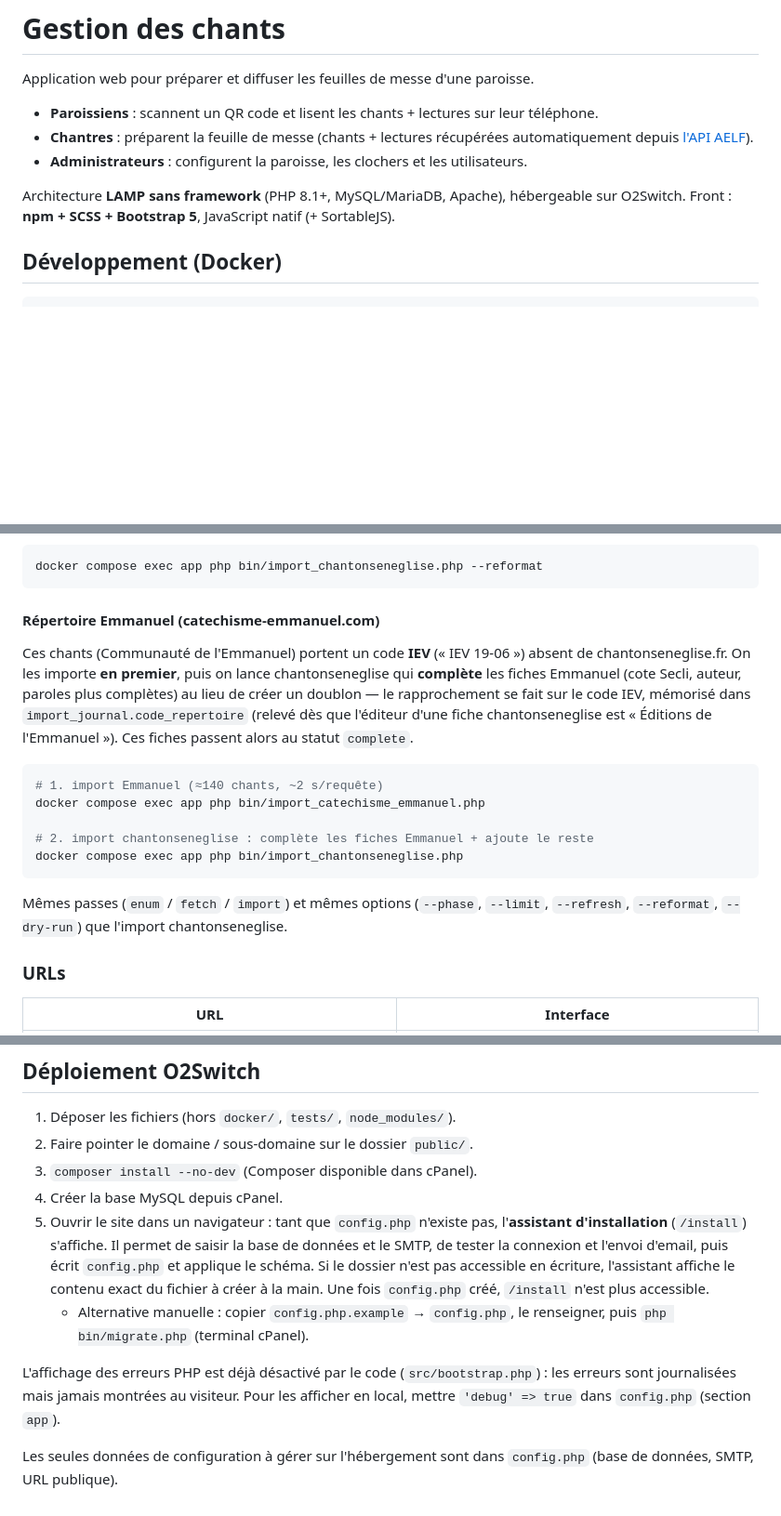
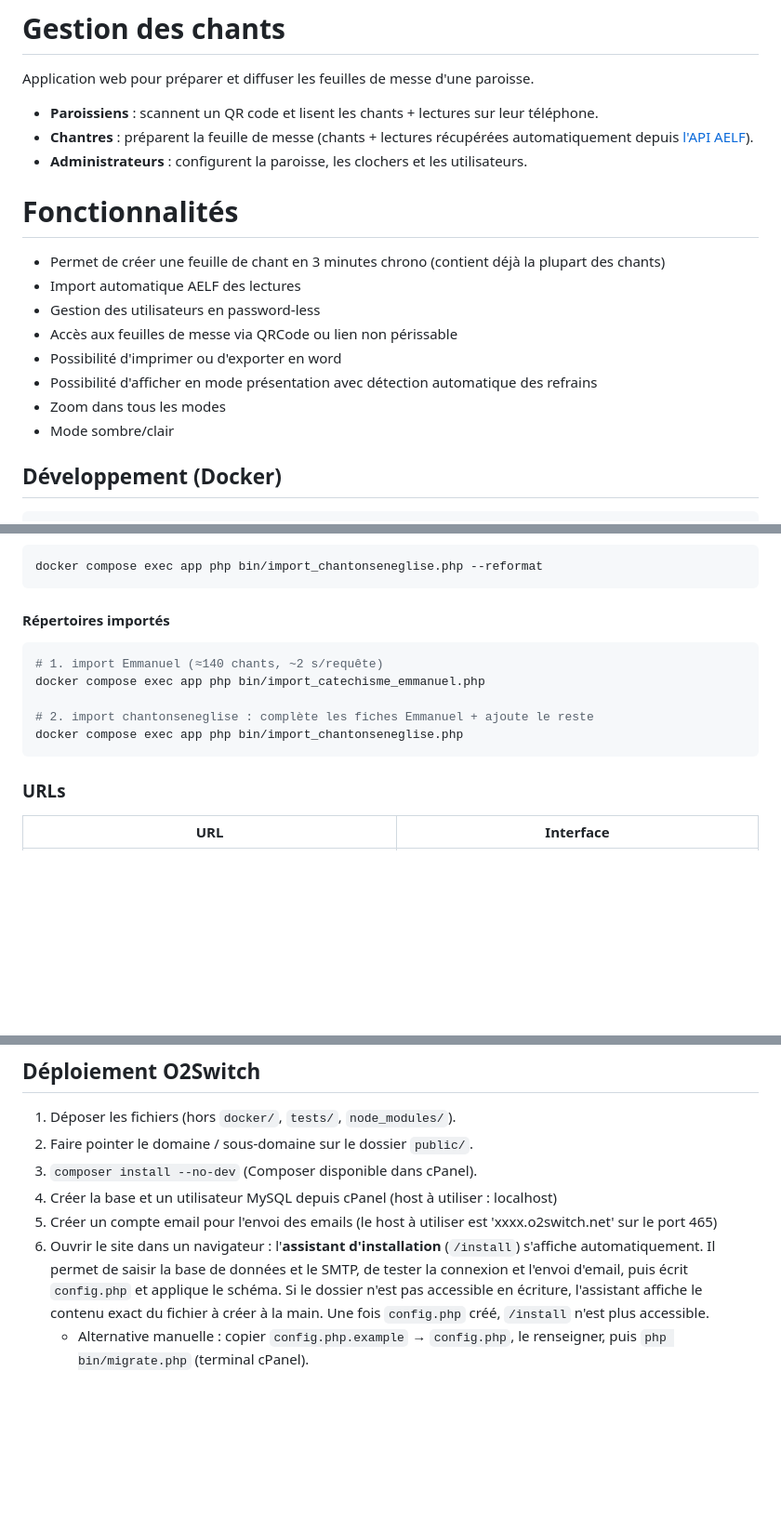
Before and after one commit to bertrandgorge/gestion_des_chants, a Markdown page: README.md, 3 parts joined by grey strips. Shown at 93% size. GitHub-like rendering; blank space fills up the shorter version.

Commit message:
Ajout de commentaires dans le Readme.md

````diff
--- a/README.md
+++ b/README.md
@@ -6,8 +6,17 @@ Application web pour préparer et diffuser les feuilles de messe d'une paroisse.
 - **Chantres** : préparent la feuille de messe (chants + lectures récupérées automatiquement depuis [l'API AELF](https://api.aelf.org)).
 - **Administrateurs** : configurent la paroisse, les clochers et les utilisateurs.
 
-Architecture **LAMP sans framework** (PHP 8.1+, MySQL/MariaDB, Apache), hébergeable sur O2Switch.
-Front : **npm + SCSS + Bootstrap 5**, JavaScript natif (+ SortableJS).
+
+# Fonctionnalités
+
+* Permet de créer une feuille de chant en 3 minutes chrono (contient déjà la plupart des chants)
+* Import automatique AELF des lectures
+* Gestion des utilisateurs en password-less
+* Accès aux feuilles de messe via QRCode ou lien non périssable
+* Possibilité d'imprimer ou d'exporter en word
+* Possibilité d'afficher en mode présentation avec détection automatique des refrains
+* Zoom dans tous les modes
+* Mode sombre/clair
 
 ## Développement (Docker)
 
@@ -97,15 +106,7 @@ fiches déjà importées sans retélécharger :
 docker compose exec app php bin/import_chantonseneglise.php --reformat
 ```
 
-#### Répertoire Emmanuel (catechisme-emmanuel.com)
-
-Ces chants (Communauté de l'Emmanuel) portent un code **IEV** (« IEV 19-06 »)
-absent de chantonseneglise.fr. On les importe **en premier**, puis on lance
-chantonseneglise qui **complète** les fiches Emmanuel (cote Secli, auteur, paroles
-plus complètes) au lieu de créer un doublon — le rapprochement se fait sur le code
-IEV, mémorisé dans `import_journal.code_repertoire` (relevé dès que l'éditeur d'une
-fiche chantonseneglise est « Éditions de l'Emmanuel »). Ces fiches passent alors au
-statut `complete`.
+#### Répertoires importés
 
 ```bash
 # 1. import Emmanuel (≈140 chants, ~2 s/requête)
@@ -114,9 +115,6 @@ docker compose exec app php bin/import_catechisme_emmanuel.php
 # 2. import chantonseneglise : complète les fiches Emmanuel + ajoute le reste
 docker compose exec app php bin/import_chantonseneglise.php
 ```
-
-Mêmes passes (`enum` / `fetch` / `import`) et mêmes options (`--phase`, `--limit`,
-`--refresh`, `--reformat`, `--dry-run`) que l'import chantonseneglise.
 
 ### URLs
 
@@ -133,19 +131,13 @@ Mêmes passes (`enum` / `fetch` / `import`) et mêmes options (`--phase`, `--lim
 1. Déposer les fichiers (hors `docker/`, `tests/`, `node_modules/`).
 2. Faire pointer le domaine / sous-domaine sur le dossier `public/`.
 3. `composer install --no-dev` (Composer disponible dans cPanel).
-4. Créer la base MySQL depuis cPanel.
-5. Ouvrir le site dans un navigateur : tant que `config.php` n'existe pas, l'**assistant
-   d'installation** (`/install`) s'affiche. Il permet de saisir la base de données et le
+4. Créer la base et un utilisateur MySQL depuis cPanel (host à utiliser : localhost)
+5. Créer un compte email pour l'envoi des emails (le host à utiliser est 'xxxx.o2switch.net' sur le port 465)
+6. Ouvrir le site dans un navigateur : l'**assistant d'installation** (`/install`) s'affiche
+   automatiquement. Il permet de saisir la base de données et le
    SMTP, de tester la connexion et l'envoi d'email, puis écrit `config.php` et applique le
    schéma. Si le dossier n'est pas accessible en écriture, l'assistant affiche le contenu
    exact du fichier à créer à la main. Une fois `config.php` créé, `/install` n'est plus
    accessible.
    - Alternative manuelle : copier `config.php.example` → `config.php`, le renseigner, puis
      `php bin/migrate.php` (terminal cPanel).
-
-L'affichage des erreurs PHP est déjà désactivé par le code (`src/bootstrap.php`) : les erreurs
-sont journalisées mais jamais montrées au visiteur. Pour les afficher en local, mettre
-`'debug' => true` dans `config.php` (section `app`).
-
-Les seules données de configuration à gérer sur l'hébergement sont dans `config.php`
-(base de données, SMTP, URL publique).
````
